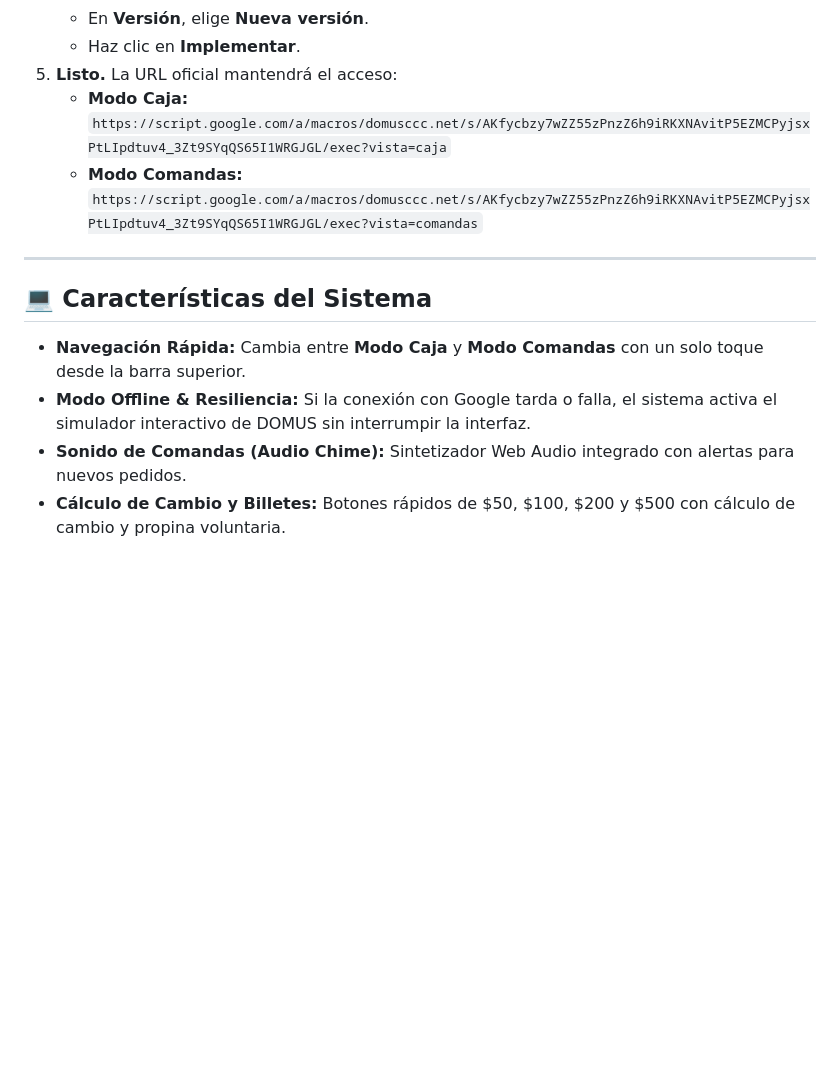
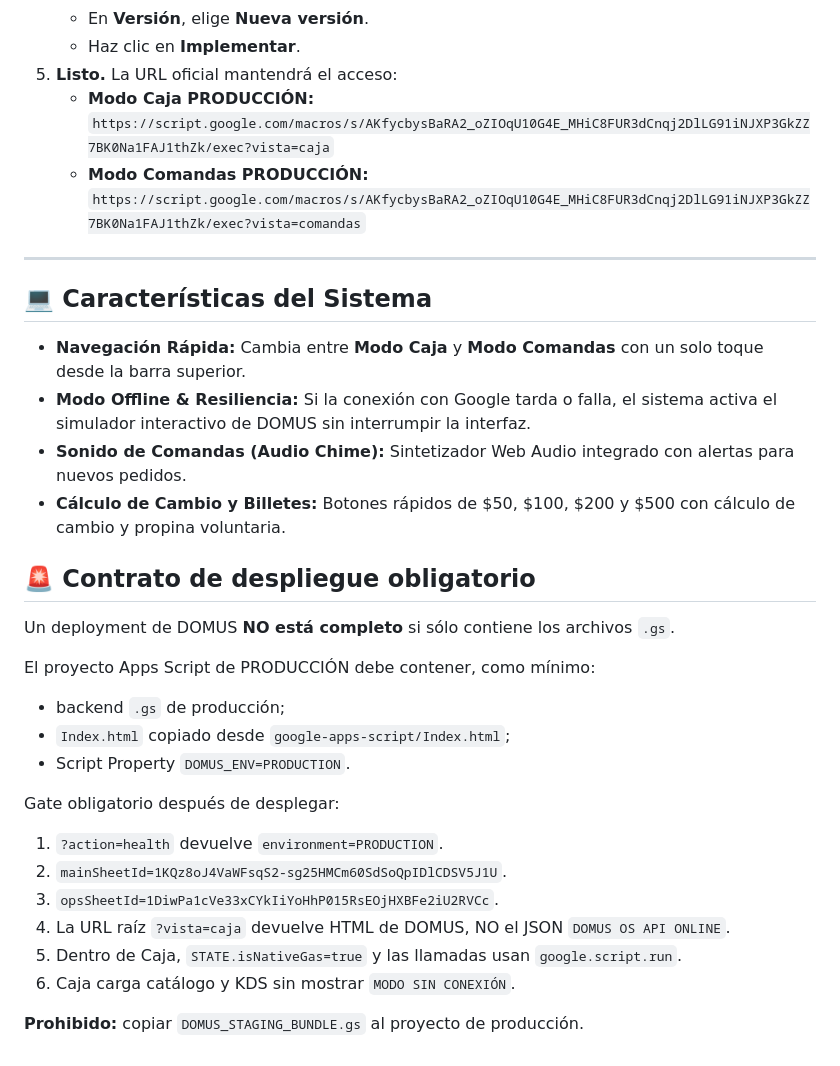
Before and after one commit to SadoTechMX/Admin-Domus, a Markdown page: DEPLOY_GUIDE.md, the part around the change. Drawn GitHub-style; blank space fills up the shorter version.

Commit message:
hotfix(deploy): require native Index HTML and correct production endpoint

```diff
--- a/DEPLOY_GUIDE.md
+++ b/DEPLOY_GUIDE.md
@@ -40,8 +40,8 @@ Para que funcione directamente dentro del entorno seguro de Google Workspace (`d
    - En **Versión**, elige **Nueva versión**.
    - Haz clic en **Implementar**.
 5. **Listo.** La URL oficial mantendrá el acceso:
-   - **Modo Caja:** `https://script.google.com/a/macros/domusccc.net/s/AKfycbzy7wZZ55zPnzZ6h9iRKXNAvitP5EZMCPyjsxPtLIpdtuv4_3Zt9SYqQS65I1WRGJGL/exec?vista=caja`
-   - **Modo Comandas:** `https://script.google.com/a/macros/domusccc.net/s/AKfycbzy7wZZ55zPnzZ6h9iRKXNAvitP5EZMCPyjsxPtLIpdtuv4_3Zt9SYqQS65I1WRGJGL/exec?vista=comandas`
+   - **Modo Caja PRODUCCIÓN:** `https://script.google.com/macros/s/AKfycbysBaRA2_oZIOqU10G4E_MHiC8FUR3dCnqj2DlLG91iNJXP3GkZZ7BK0Na1FAJ1thZk/exec?vista=caja`
+   - **Modo Comandas PRODUCCIÓN:** `https://script.google.com/macros/s/AKfycbysBaRA2_oZIOqU10G4E_MHiC8FUR3dCnqj2DlLG91iNJXP3GkZZ7BK0Na1FAJ1thZk/exec?vista=comandas`
 
 ---
 
@@ -50,3 +50,23 @@ Para que funcione directamente dentro del entorno seguro de Google Workspace (`d
 - **Modo Offline & Resiliencia:** Si la conexión con Google tarda o falla, el sistema activa el simulador interactivo de DOMUS sin interrumpir la interfaz.
 - **Sonido de Comandas (Audio Chime):** Sintetizador Web Audio integrado con alertas para nuevos pedidos.
 - **Cálculo de Cambio y Billetes:** Botones rápidos de $50, $100, $200 y $500 con cálculo de cambio y propina voluntaria.
+
+
+## 🚨 Contrato de despliegue obligatorio
+
+Un deployment de DOMUS **NO está completo** si sólo contiene los archivos `.gs`.
+
+El proyecto Apps Script de PRODUCCIÓN debe contener, como mínimo:
+- backend `.gs` de producción;
+- `Index.html` copiado desde `google-apps-script/Index.html`;
+- Script Property `DOMUS_ENV=PRODUCTION`.
+
+Gate obligatorio después de desplegar:
+1. `?action=health` devuelve `environment=PRODUCTION`.
+2. `mainSheetId=1KQz8oJ4VaWFsqS2-sg25HMCm60SdSoQpIDlCDSV5J1U`.
+3. `opsSheetId=1DiwPa1cVe33xCYkIiYoHhP015RsEOjHXBFe2iU2RVCc`.
+4. La URL raíz `?vista=caja` devuelve HTML de DOMUS, NO el JSON `DOMUS OS API ONLINE`.
+5. Dentro de Caja, `STATE.isNativeGas=true` y las llamadas usan `google.script.run`.
+6. Caja carga catálogo y KDS sin mostrar `MODO SIN CONEXIÓN`.
+
+**Prohibido:** copiar `DOMUS_STAGING_BUNDLE.gs` al proyecto de producción.
```
